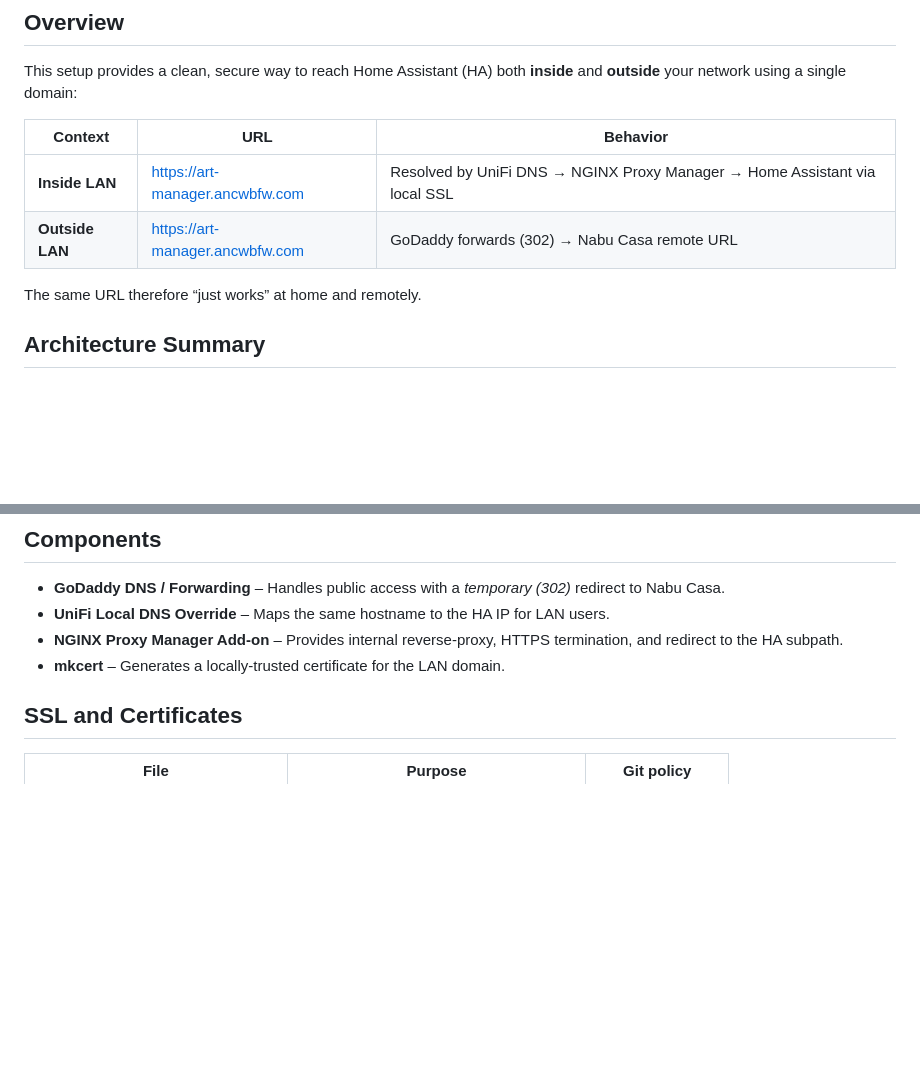
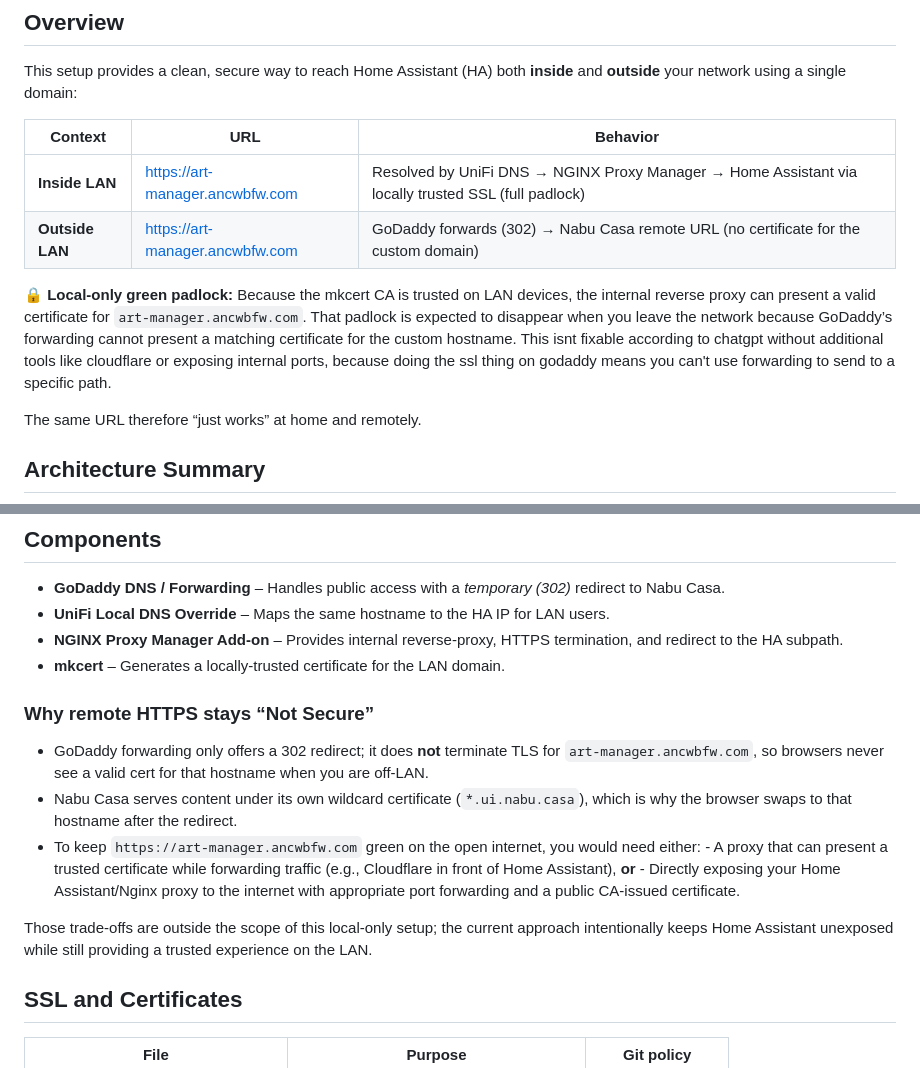
Before and after one commit to billyfw/ha-frame-art-manager, a Markdown page: local_ssl_certs/HA_URL_and_SSL_Setup_README.md, 2 parts joined by grey strips. Rendered like a GitHub page; blank space fills up the shorter version.

Commit message:
update cert readme

```diff
--- a/local_ssl_certs/HA_URL_and_SSL_Setup_README.md
+++ b/local_ssl_certs/HA_URL_and_SSL_Setup_README.md
@@ -5,8 +5,10 @@ This setup provides a clean, secure way to reach Home Assistant (HA) both **insi
 
 | Context | URL | Behavior |
 |----------|-----|-----------|
-| **Inside LAN** | https://art-manager.ancwbfw.com | Resolved by UniFi DNS → NGINX Proxy Manager → Home Assistant via local SSL |
-| **Outside LAN** | https://art-manager.ancwbfw.com | GoDaddy forwards (302) → Nabu Casa remote URL |
+| **Inside LAN** | https://art-manager.ancwbfw.com | Resolved by UniFi DNS → NGINX Proxy Manager → Home Assistant via locally trusted SSL (full padlock) |
+| **Outside LAN** | https://art-manager.ancwbfw.com | GoDaddy forwards (302) → Nabu Casa remote URL (no certificate for the custom domain) |
+
+🔒 **Local-only green padlock:** Because the mkcert CA is trusted on LAN devices, the internal reverse proxy can present a valid certificate for `art-manager.ancwbfw.com`. That padlock is expected to disappear when you leave the network because GoDaddy’s forwarding cannot present a matching certificate for the custom hostname. This isnt fixable according to chatgpt without additional tools like cloudflare or exposing internal ports, because doing the ssl thing on godaddy means you can't use forwarding to send to a specific path.
 
 The same URL therefore “just works” at home and remotely.
 
@@ -34,6 +36,15 @@ https://kmxagapau1yzoflurif8li6nmfqbzeje.ui.nabu.casa/e2a3b0cb_frame_art_manager
 - **UniFi Local DNS Override** – Maps the same hostname to the HA IP for LAN users.
 - **NGINX Proxy Manager Add-on** – Provides internal reverse-proxy, HTTPS termination, and redirect to the HA subpath.
 - **mkcert** – Generates a locally-trusted certificate for the LAN domain.
+
+### Why remote HTTPS stays “Not Secure”
+- GoDaddy forwarding only offers a 302 redirect; it does **not** terminate TLS for `art-manager.ancwbfw.com`, so browsers never see a valid cert for that hostname when you are off-LAN.
+- Nabu Casa serves content under its own wildcard certificate (`*.ui.nabu.casa`), which is why the browser swaps to that hostname after the redirect.
+- To keep `https://art-manager.ancwbfw.com` green on the open internet, you would need either:
+      - A proxy that can present a trusted certificate while forwarding traffic (e.g., Cloudflare in front of Home Assistant), **or**
+      - Directly exposing your Home Assistant/Nginx proxy to the internet with appropriate port forwarding and a public CA-issued certificate.
+
+Those trade-offs are outside the scope of this local-only setup; the current approach intentionally keeps Home Assistant unexposed while still providing a trusted experience on the LAN.
 
 ## SSL and Certificates
 
```
